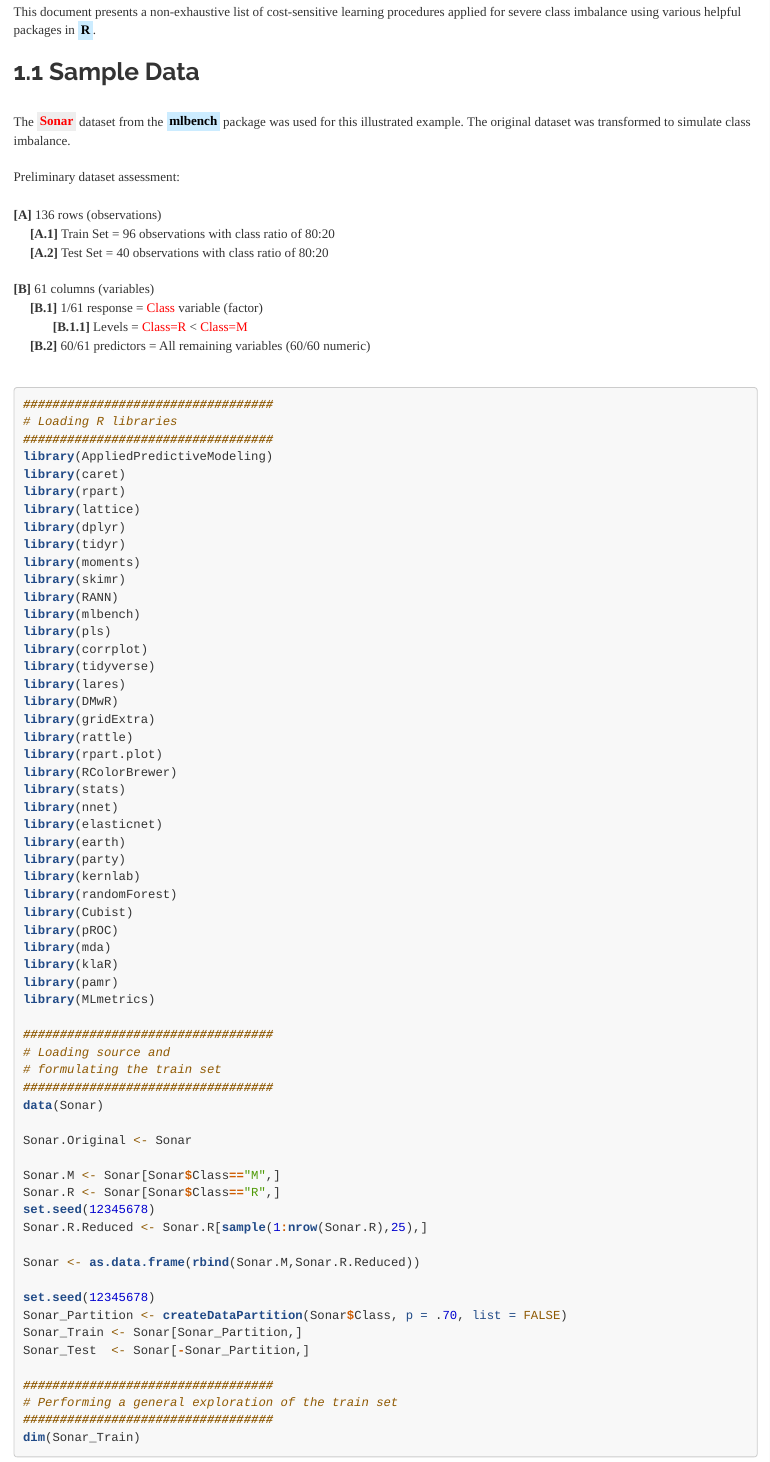
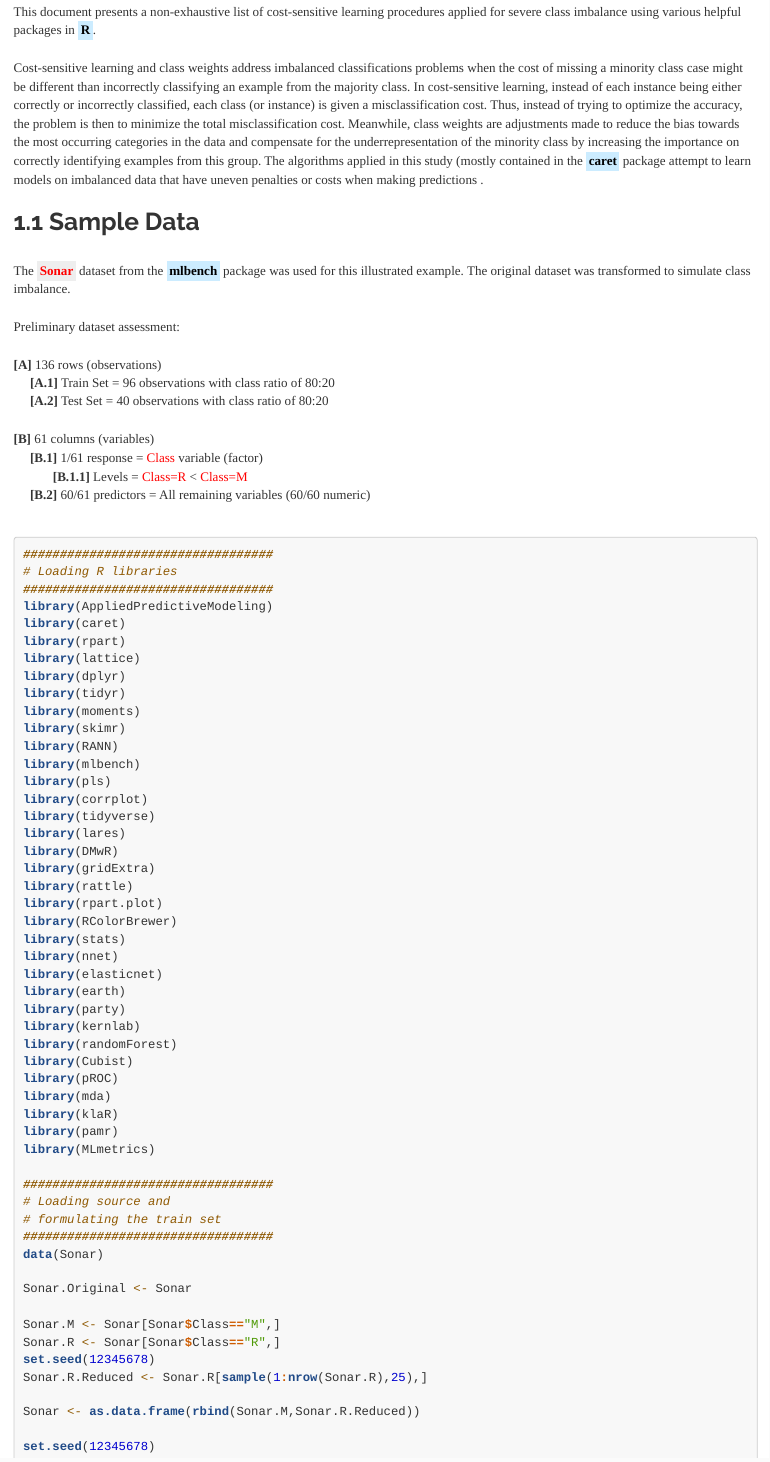
Before and after one commit to JohnPaulinePineda/Portfolio_Project_14, an R Markdown document (docs/index.Rmd): the page in a window 1100 px wide, from 750 px down. Rendered offline with R 4.5, knitr and Pandoc, with nearby package versions; some code elsewhere in the file could not run offline; a font, style sheet, LaTeX package, included part or bibliography that could not be used is replaced or left out; long lines of code are wrapped.

Commit message:
Formulated the HTML and RMD files
Formulated the HTML and RMD files

```diff
--- a/docs/index.Rmd
+++ b/docs/index.Rmd
@@ -17,6 +17,8 @@ knitr::opts_chunk$set(echo = TRUE, fig.width=15, fig.height=10)
 # **1. Table of Contents**
 |
 | This document presents a non-exhaustive list of cost-sensitive learning procedures applied for severe class imbalance using various helpful packages in <mark style="background-color: #CCECFF">**R**</mark>.
+|
+| Cost-sensitive learning and class weights address imbalanced classifications problems when the cost of missing a minority class case might be different than incorrectly classifying an example from the majority class. In cost-sensitive learning, instead of each instance being either correctly or incorrectly classified, each class (or instance) is given a misclassification cost. Thus, instead of trying to optimize the accuracy, the problem is then to minimize the total misclassification cost. Meanwhile, class weights are adjustments made to reduce the bias towards the most occurring categories in the data and compensate for the underrepresentation of the minority class by increasing the importance on correctly identifying examples from this group. The algorithms applied in this study (mostly contained in the <mark style="background-color: #CCECFF">**caret**</mark> package attempt to learn models on imbalanced data that have uneven penalties or costs when making predictions .
 |
 ##  1.1 Sample Data
 |
```
